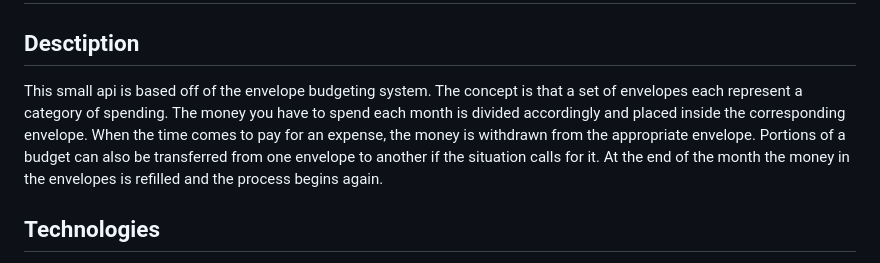
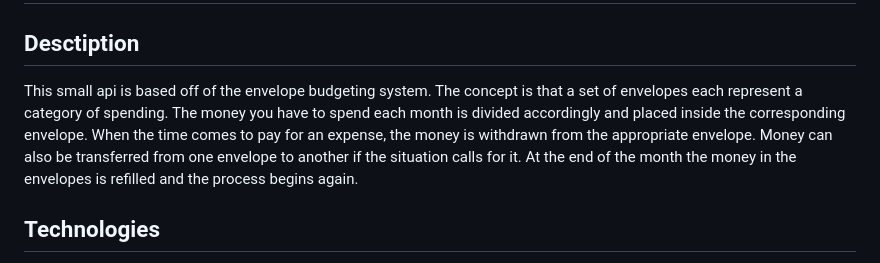
Before and after one commit to brendengerber/personal-budget, a Markdown page: README.md, the part around the change. GitHub-like rendering.

Commit message:
Update README.md description

```diff
--- a/README.md
+++ b/README.md
@@ -1,7 +1,7 @@
 # Personal Budget
 ## **Desctiption**
 
-This small api is based off of the envelope budgeting system. The concept is that a set of envelopes each represent a category of spending. The money you have to spend each month is divided accordingly and placed inside the corresponding envelope. When the time comes to pay for an expense, the money is withdrawn from the appropriate envelope. Portions of a budget can also be transferred from one envelope to another if the situation calls for it.  At the end of the month the money in the envelopes is refilled and the process begins again.
+This small api is based off of the envelope budgeting system. The concept is that a set of envelopes each represent a category of spending. The money you have to spend each month is divided accordingly and placed inside the corresponding envelope. When the time comes to pay for an expense, the money is withdrawn from the appropriate envelope. Money can also be transferred from one envelope to another if the situation calls for it.  At the end of the month the money in the envelopes is refilled and the process begins again.
 
 ## **Technologies**
 1. JavaScript
```
